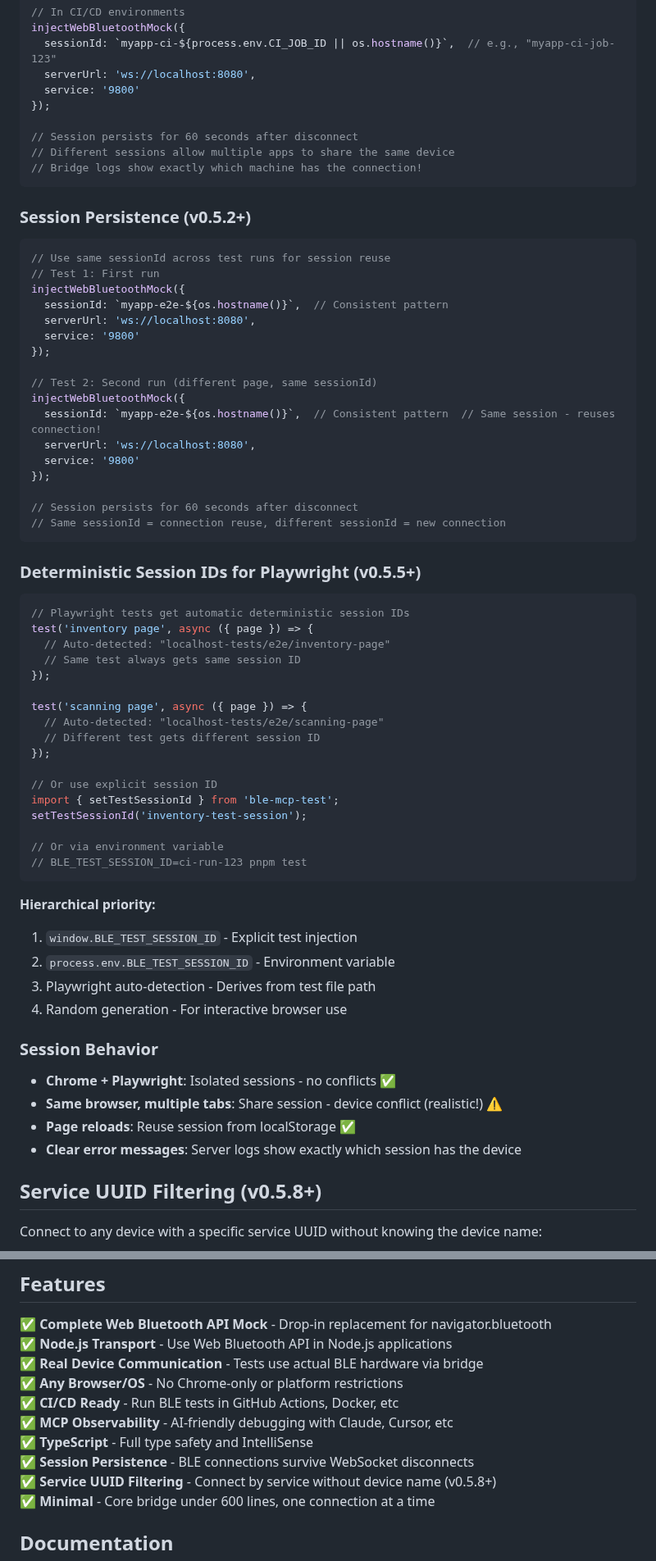
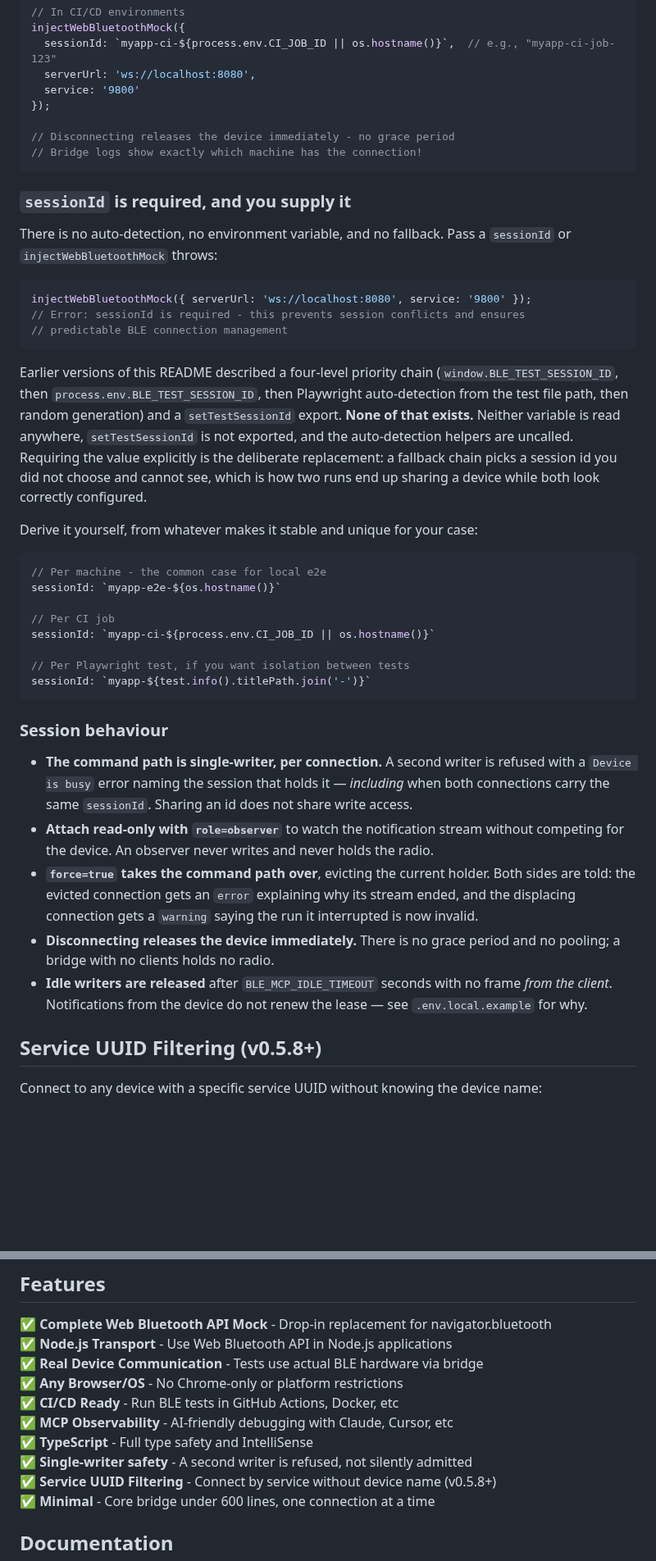
Before and after one commit to ble-mcp-test/ble-mcp-test, a Markdown page: README.md, 2 parts joined by grey strips. Shown at 82% size. GitHub-like rendering; blank space fills up the shorter version.

````diff
--- a/README.md
+++ b/README.md
@@ -386,64 +386,61 @@ injectWebBluetoothMock({
   service: '9800'
 });
 
-// Session persists for 60 seconds after disconnect
-// Different sessions allow multiple apps to share the same device
+// Disconnecting releases the device immediately - no grace period
 // Bridge logs show exactly which machine has the connection!
 ```
 
-### Session Persistence (v0.5.2+)
+### `sessionId` is required, and you supply it
+
+There is no auto-detection, no environment variable, and no fallback. Pass a
+`sessionId` or `injectWebBluetoothMock` throws:
+
 ```javascript
-// Use same sessionId across test runs for session reuse
-// Test 1: First run
-injectWebBluetoothMock({
-  sessionId: `myapp-e2e-${os.hostname()}`,  // Consistent pattern
-  serverUrl: 'ws://localhost:8080',
-  service: '9800'
-});
-
-// Test 2: Second run (different page, same sessionId)
-injectWebBluetoothMock({
-  sessionId: `myapp-e2e-${os.hostname()}`,  // Consistent pattern  // Same session - reuses connection!
-  serverUrl: 'ws://localhost:8080',
-  service: '9800'
-});
-
-// Session persists for 60 seconds after disconnect
-// Same sessionId = connection reuse, different sessionId = new connection
+injectWebBluetoothMock({ serverUrl: 'ws://localhost:8080', service: '9800' });
+// Error: sessionId is required - this prevents session conflicts and ensures
+// predictable BLE connection management
 ```
 
-### Deterministic Session IDs for Playwright (v0.5.5+)
+Earlier versions of this README described a four-level priority chain
+(`window.BLE_TEST_SESSION_ID`, then `process.env.BLE_TEST_SESSION_ID`, then
+Playwright auto-detection from the test file path, then random generation) and a
+`setTestSessionId` export. **None of that exists.** Neither variable is read
+anywhere, `setTestSessionId` is not exported, and the auto-detection helpers are
+uncalled. Requiring the value explicitly is the deliberate replacement: a fallback
+chain picks a session id you did not choose and cannot see, which is how two runs
+end up sharing a device while both look correctly configured.
+
+Derive it yourself, from whatever makes it stable and unique for your case:
+
 ```javascript
-// Playwright tests get automatic deterministic session IDs
-test('inventory page', async ({ page }) => {
-  // Auto-detected: "localhost-tests/e2e/inventory-page"
-  // Same test always gets same session ID
-});
+// Per machine - the common case for local e2e
+sessionId: `myapp-e2e-${os.hostname()}`
 
-test('scanning page', async ({ page }) => {
-  // Auto-detected: "localhost-tests/e2e/scanning-page"
-  // Different test gets different session ID
-});
+// Per CI job
+sessionId: `myapp-ci-${process.env.CI_JOB_ID || os.hostname()}`
 
-// Or use explicit session ID
-import { setTestSessionId } from 'ble-mcp-test';
-setTestSessionId('inventory-test-session');
-
-// Or via environment variable
-// BLE_TEST_SESSION_ID=ci-run-123 pnpm test
+// Per Playwright test, if you want isolation between tests
+sessionId: `myapp-${test.info().titlePath.join('-')}`
 ```
 
-**Hierarchical priority:**
-1. `window.BLE_TEST_SESSION_ID` - Explicit test injection
-2. `process.env.BLE_TEST_SESSION_ID` - Environment variable
-3. Playwright auto-detection - Derives from test file path
-4. Random generation - For interactive browser use
+### Session behaviour
 
-### Session Behavior
-- **Chrome + Playwright**: Isolated sessions - no conflicts ✅
-- **Same browser, multiple tabs**: Share session - device conflict (realistic!) ⚠️
-- **Page reloads**: Reuse session from localStorage ✅
-- **Clear error messages**: Server logs show exactly which session has the device
+- **The command path is single-writer, per connection.** A second writer is
+  refused with a `Device is busy` error naming the session that holds it —
+  *including* when both connections carry the same `sessionId`. Sharing an id
+  does not share write access.
+- **Attach read-only with `role=observer`** to watch the notification stream
+  without competing for the device. An observer never writes and never holds the
+  radio.
+- **`force=true` takes the command path over**, evicting the current holder. Both
+  sides are told: the evicted connection gets an `error` explaining why its stream
+  ended, and the displacing connection gets a `warning` saying the run it
+  interrupted is now invalid.
+- **Disconnecting releases the device immediately.** There is no grace period and
+  no pooling; a bridge with no clients holds no radio.
+- **Idle writers are released** after `BLE_MCP_IDLE_TIMEOUT` seconds with no frame
+  *from the client*. Notifications from the device do not renew the lease — see
+  `.env.local.example` for why.
 
 ## Service UUID Filtering (v0.5.8+)
 
@@ -483,7 +480,7 @@ This is especially useful when:
 ✅ **CI/CD Ready** - Run BLE tests in GitHub Actions, Docker, etc
 ✅ **MCP Observability** - AI-friendly debugging with Claude, Cursor, etc
 ✅ **TypeScript** - Full type safety and IntelliSense
-✅ **Session Persistence** - BLE connections survive WebSocket disconnects
+✅ **Single-writer safety** - A second writer is refused, not silently admitted
 ✅ **Service UUID Filtering** - Connect by service without device name (v0.5.8+)
 ✅ **Minimal** - Core bridge under 600 lines, one connection at a time
 
````
Also changed, not shown: docs/API.md (+42 -16 lines).
